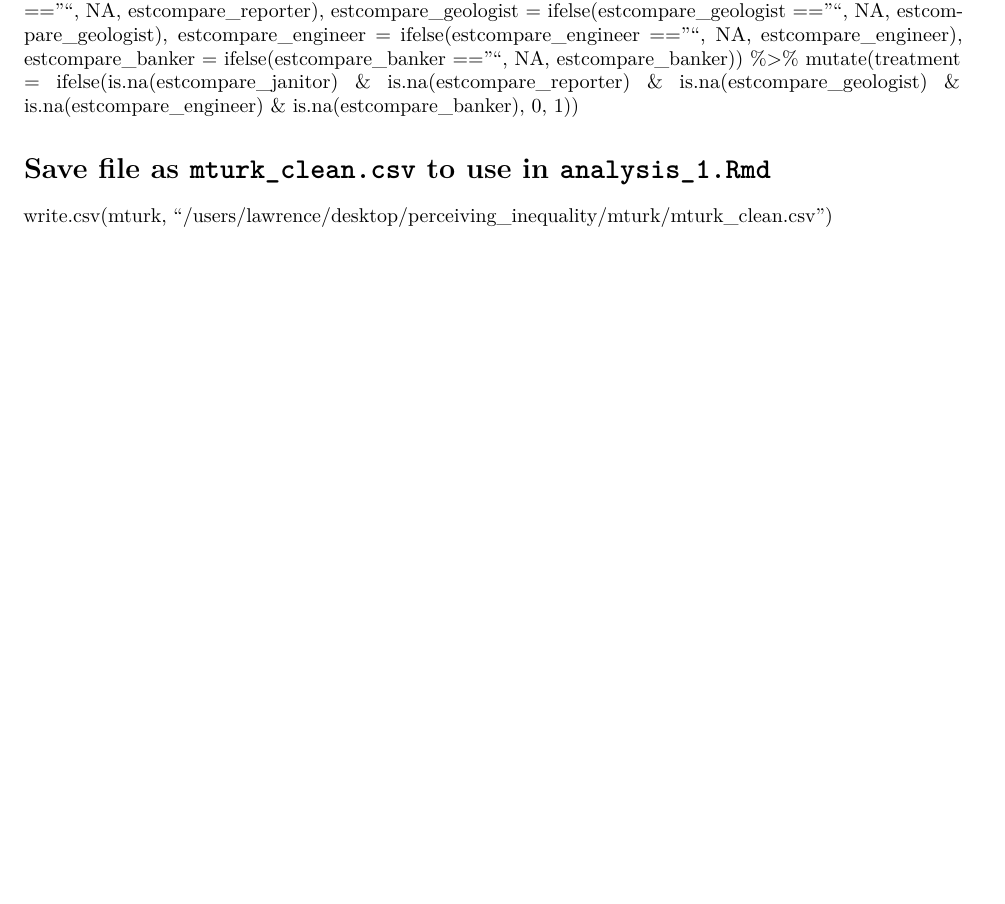
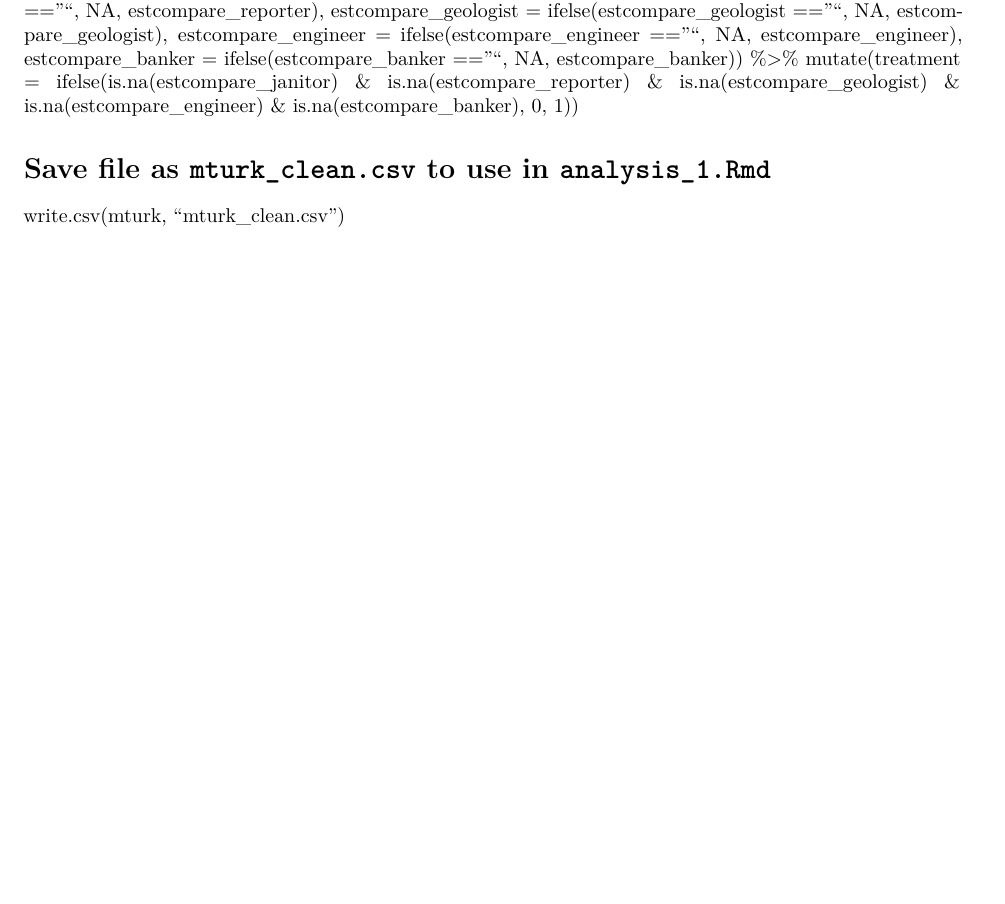
Before and after one commit to mjclawrence/perceiving_inequality, an R Markdown document (cleanup_1.Rmd): part of page 2 of 2, cut so that both start at the same text. Rendered offline with R 4.5, knitr and Pandoc, then LaTeX, with nearby package versions.

Commit message:
Update cleanup_1.Rmd

```diff
--- a/cleanup_1.Rmd
+++ b/cleanup_1.Rmd
@@ -140,4 +140,4 @@ mturk <- mturk %>%
 
 # Save file as `mturk_clean.csv` to use in `analysis_1.Rmd`
 
-write.csv(mturk, "/users/lawrence/desktop/perceiving_inequality/mturk/mturk_clean.csv")
+write.csv(mturk, "mturk_clean.csv")
```
